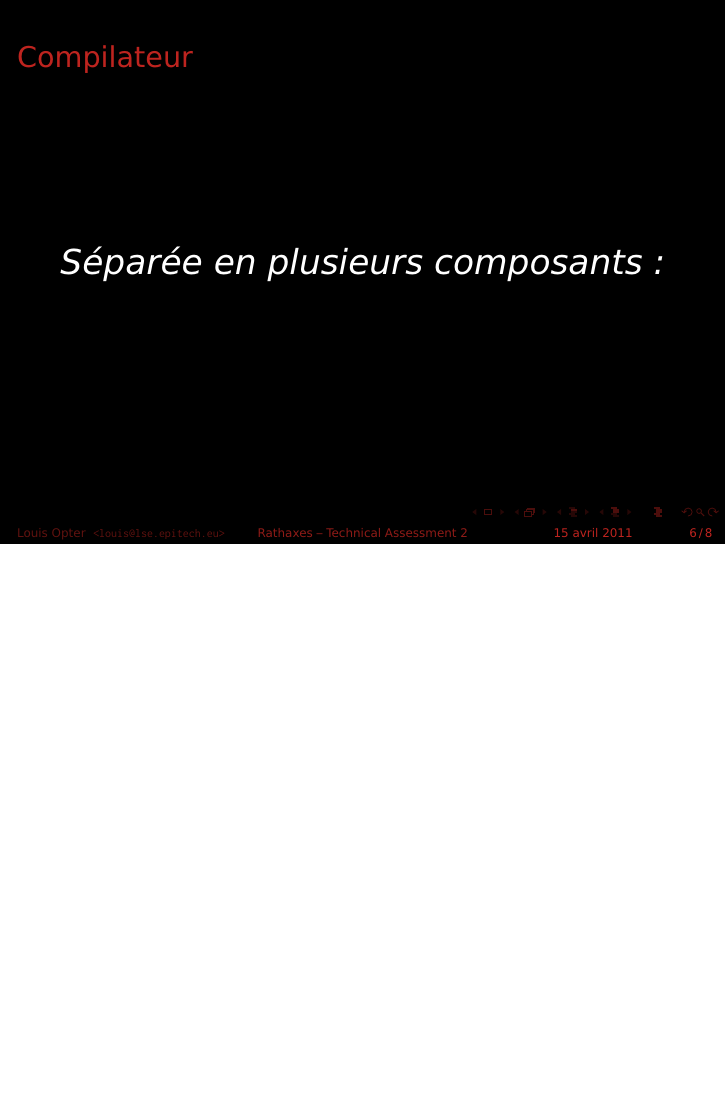
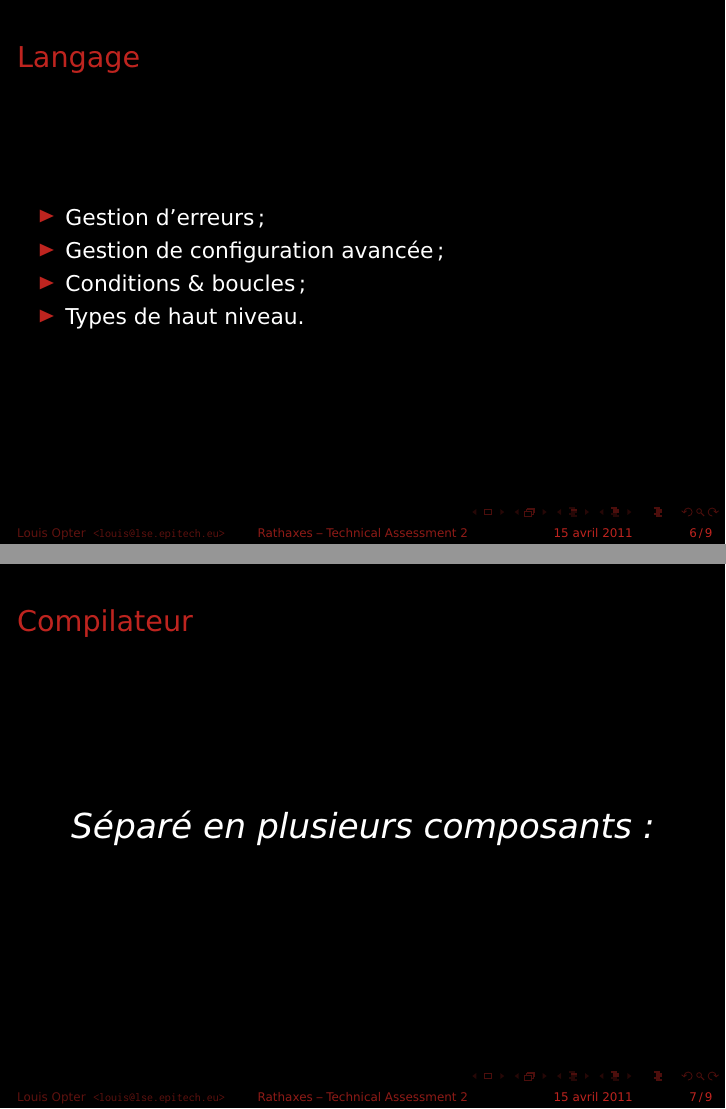
Before and after one commit to npalix/rathaxes, LaTeX slides (epitech/2012/ta/ta2/ta2_slides.tex): page 9 of 15 before the commit and pages 17 and 18 of 24 after it, the two joined at a grey line, the shorter picture padded with empty space. Compiled offline with pdfLaTeX.

Commit message:
epitech: final version of the ta2 slides

```diff
--- a/epitech/2012/ta/ta2/ta2_slides.tex
+++ b/epitech/2012/ta/ta2/ta2_slides.tex
@@ -7,6 +7,9 @@
 
 \title{\rtx\ -- Technical Assessment 2}
 \author{Louis Opter \\ \texttt{<louis@lse.epitech.eu>}}
+
+\definecolor{lightred}{RGB}{147,36,33}
+\tikzset{componentarrow/.style={<-, >=latex, color=rathaxesred, ultra thick}}
 
 \begin{document}
 
@@ -96,17 +99,119 @@ compile vers des modules noyaux écrits en C pour \textcolor{rathaxesred}{Linux}
 \transdissolve<4>
 \end{frame}
 
+\begin{frame}{Langage}
+\transblindshorizontal
+
+\begin{center}
+\only<1>{%
+\tikzset{textbox/.style={draw, ultra thick, color=rathaxesred, minimum width=2.5cm, minimum height=4cm, rectangle, rathaxesred, rounded corners=3pt, fill=lightred}}
+\begin{tikzpicture}
+%\draw (-4, 1.5) node[above, text width=2cm, text centered, rotate=45]{\small{Développeur de pilotes}} ;
+\node[textbox] at (-4, 1.5) {\textcolor{white}{Front-end}} ;
+
+%\draw (0, 1.5) node[above, text width=2cm, text centered, rotate=45]{\textcolor{black}{\small{Développeur Rathaxes}}} ;
+\node[textbox] at (0, 1.5) {\textcolor{white}{Middle-end}} ;
+
+%\draw (4, 1.5) node[above, text width=2cm, text centered, rotate=45]{\textcolor{black}{\small{Développeur systèmes}}} ;
+\node[textbox] at (4, 1.5) {\textcolor{white}{Back-end}} ;
+\end{tikzpicture}}
+
+\only<2>{Clair :}
+
+\only<3>{\begin{tikzpicture}
+\node (inc) at (0, 0) {\ttfamily{%
+\begin{tabular}{l}
+++i \\
+i++ \\
+i = i + 1 \\
+i += 1
+\end{tabular}}} ;
+\draw (inc.west) node[left] {Clair :} ;
+\end{tikzpicture}}
+
+\only<4>{\begin{tikzpicture}
+\node (inc) at (0, 0) {\ttfamily{%
+\begin{tabular}{l}
+++i \\
+i++ \\
+i = i + 1 \\
+i += 1
+\end{tabular}}} ;
+\draw (inc.west) node[left] {Clair :} ;
+\draw[color=rathaxesred, ultra thick] (-1, 1) -- (1, -1) ;
+\draw[color=rathaxesred, ultra thick] (-1, -1) -- (1, 1) ;
+\end{tikzpicture}}
+
+\only<5>{\begin{tikzpicture}
+\node (inc) at (0, 0) {\ttfamily{%
+\begin{tabular}{l}
+++i \\
+i++ \\
+i = i + 1 \\
+i += 1
+\end{tabular}}} ;
+\draw (inc.west) node[left] {Clair :} ;
+\draw[color=rathaxesred, ultra thick] (-1, 1) -- (1, -1) ;
+\draw[color=rathaxesred, ultra thick] (-1, -1) -- (1, 1) ;
+\node[draw, color=rathaxesred, rectangle, text=white, rounded corners=3pt, ultra thick] (set) at (3, 0) {\ttfamily{SET(i, i + 1)}} ;
+\draw[componentarrow, ->] (inc.west) to (set) ;
+\end{tikzpicture}}
+
+\only<6>{\begin{tikzpicture}
+\draw (0, 0) node {\ttfamily{DECLARE REGISTER(RW) BIT[8] Register\_Type LIKE(........);}};
+\draw [<-, >=latex, ultra thick, shift={(-0.6, -0.2)}] (0, 0) -- (0, -2) ;
+\draw [<-, >=latex, ultra thick, shift={(4.3, -0.2)}] (0, 0) -- (0, -2) ;
+\draw (1.8, -2.5) node {Verbeux} ;
+\end{tikzpicture}}
+
+\only<7>{\begin{tikzpicture}
+\draw (0, 0) node {\ttfamily{DECLARE BUFFER MyBufferType SIZE 2048 ADDRESS\_ALIGNED\_ON 16;}};
+\draw [<-, >=latex, ultra thick, shift={(0.0, -0.2)}] (0, 0) -- (0, -2) ;
+\draw [<-, >=latex, ultra thick, shift={(3, -0.2)}] (0, 0) -- (0, -2) ;
+\draw (1.5, -2.5) node {Explicite} ;
+\end{tikzpicture}}
+
+\only<8>{\begin{tikzpicture}
+\node [draw, color=rathaxesred, rectangle, text=white, rounded corners=3pt, ultra thick, fill=lightred] (provides) at (0, 0) {%
+\small{\ttfamily{\begin{tabular}{l}
+PROVIDES \{ \\
+    SEQUENCE deliver\_packet(BUFFER packet); \\
+    SEQUENCE register\_eth(STRING name); \\
+\};
+\end{tabular}}}};
+\node [above] (declare) at (-0.43, 1) {\small{\ttfamily{DECLARE INTERFACE interface\_name \{}}};
+\node [draw, color=rathaxesred, rectangle, text=white, rounded corners=3pt, ultra thick, fill=lightred, below] (sequences) at (0.49, -1.2) {%
+\small{\ttfamily{\begin{tabular}{l}
+    REQUIRE SEQUENCE send\_packet(BUFFER packet); \\
+    OPTIONAL SEQUENCE change\_mtu(INTEGER mtu); \\
+    OPTIONAL SEQUENCE get\_statistics(); \\
+\};
+\end{tabular}}}};
+\node[draw] (box) [ultra thick, dashed, color=rathaxesred, rounded corners=3pt, fit = (declare) (sequences) (provides)] {} ;
+\draw (box.west) node[left] {Interfaces :} ;
+\end{tikzpicture}}
+
+\only<9>{%
+\begin{itemize}
+\item Gestion d’erreurs ;
+\item Gestion de configuration avancée ;
+\item Conditions \& boucles ;
+\item Types de haut niveau.
+\end{itemize}}
+
+\end{center}
+\end{frame}
+
 % Note: I wanted to have only one frame for Compiler + Composants but then
 % this first sentence is not properlly vertically centered.
 \begin{frame}{Compilateur}
 \begin{center}
-\LARGE{\itshape{Séparée en plusieurs composants :}}
+\LARGE{\itshape{Séparé en plusieurs composants :}}
 \end{center}
 \end{frame}
 
 \begin{frame}{Composants du compilateur}
 
-\tikzset{componentarrow/.style={<-, >=latex, color=rathaxesred, ultra thick}}
 \tikzset{component/.style={draw, rectangle, rounded corners=3pt, ultra thick, color=rathaxesred}}
 \tikzset{hidden/.style={draw, rectangle, rounded corners=3pt, ultra thick, color=black}}
 
```
Also changed, not shown: epitech/2012/ta/ta2/ta2_slides.tex (4 more changed lines).
